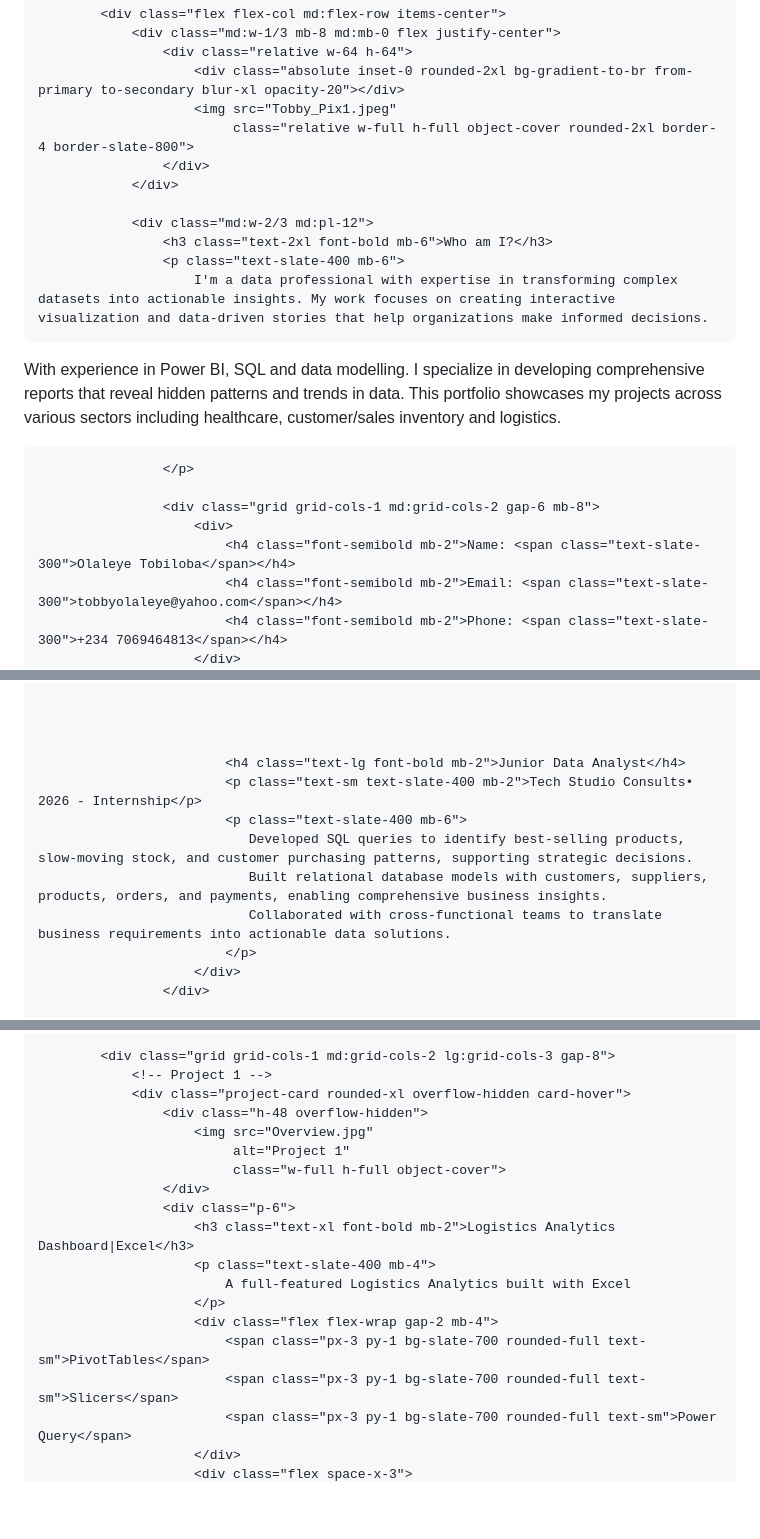
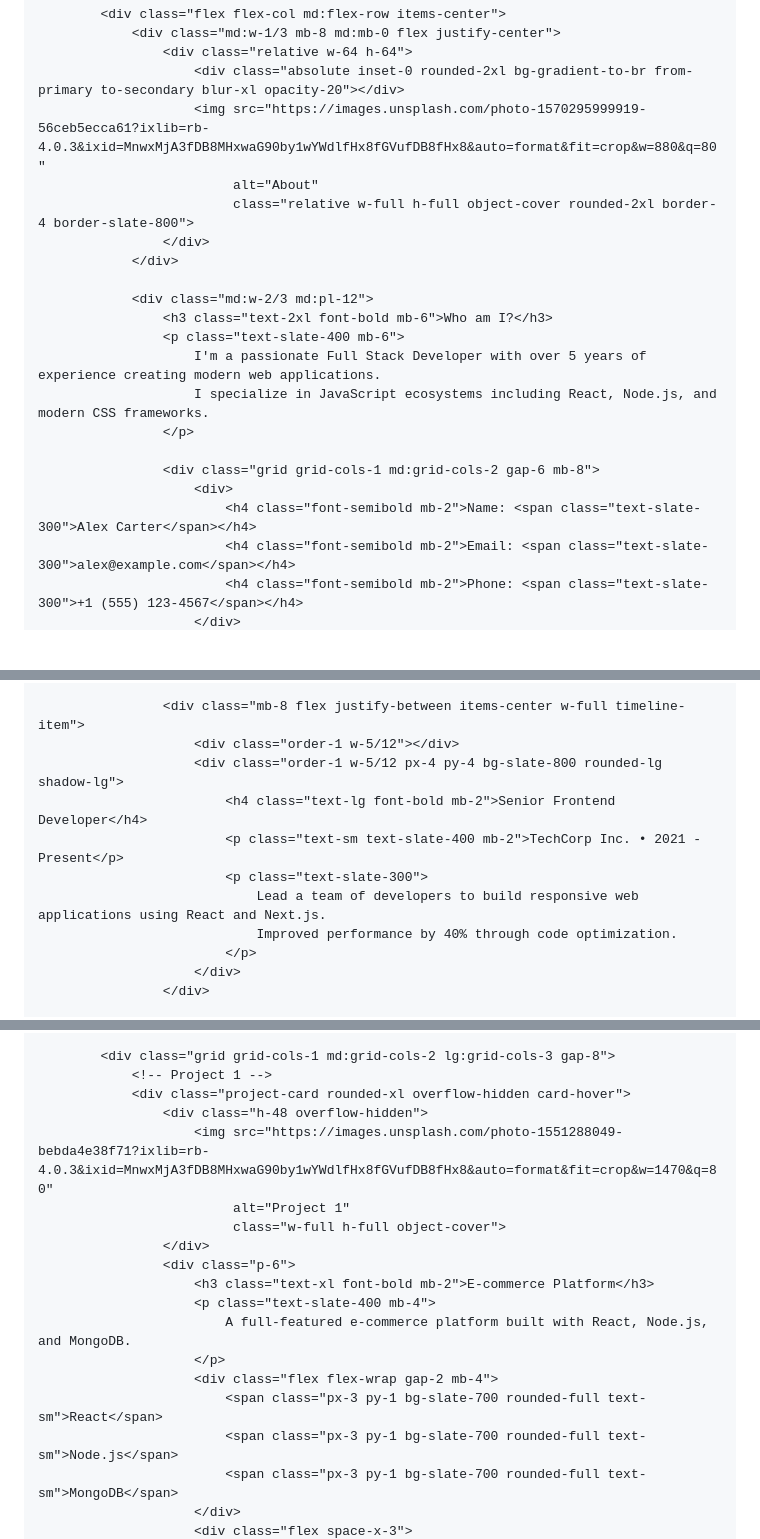
Before and after one commit to Tobby4813/Tobby4813.github.io, a Markdown page: README.md, 3 parts joined by grey strips. GitHub-like rendering; blank space fills up the shorter version.

Commit message:
Update personal information and project details in README

```diff
--- a/README.md
+++ b/README.md
@@ -270,7 +271,8 @@
                 <div class="md:w-1/3 mb-8 md:mb-0 flex justify-center">
                     <div class="relative w-64 h-64">
                         <div class="absolute inset-0 rounded-2xl bg-gradient-to-br from-primary to-secondary blur-xl opacity-20"></div>
-                        <img src="Tobby_Pix1.jpeg"
+                        <img src="https://images.unsplash.com/photo-1570295999919-56ceb5ecca61?ixlib=rb-4.0.3&ixid=MnwxMjA3fDB8MHxwaG90by1wYWdlfHx8fGVufDB8fHx8&auto=format&fit=crop&w=880&q=80"
+                             alt="About"
                              class="relative w-full h-full object-cover rounded-2xl border-4 border-slate-800">
                     </div>
                 </div>
@@ -278,14 +280,13 @@
                 <div class="md:w-2/3 md:pl-12">
                     <h3 class="text-2xl font-bold mb-6">Who am I?</h3>
                     <p class="text-slate-400 mb-6">
-                        I'm a data professional with expertise in transforming complex datasets into actionable insights. My work focuses on creating interactive visualization and data-driven stories that help organizations make informed decisions.
-With experience in Power BI, SQL and data modelling. I specialize in developing comprehensive reports that reveal hidden patterns and trends in data. This portfolio showcases my projects across various sectors including healthcare, customer/sales inventory and logistics.
-
+                        I'm a passionate Full Stack Developer with over 5 years of experience creating modern web applications.
+                        I specialize in JavaScript ecosystems including React, Node.js, and modern CSS frameworks.
                     </p>
 
                     <div class="grid grid-cols-1 md:grid-cols-2 gap-6 mb-8">
                         <div>
-                            <h4 class="font-semibold mb-2">Name: <span class="text-slate-300">Olaleye Tobiloba</span></h4>
-                            <h4 class="font-semibold mb-2">Email: <span class="text-slate-300">tobbyolaleye@yahoo.com</span></h4>
-                            <h4 class="font-semibold mb-2">Phone: <span class="text-slate-300">+234 7069464813</span></h4>
+                            <h4 class="font-semibold mb-2">Name: <span class="text-slate-300">Alex Carter</span></h4>
+                            <h4 class="font-semibold mb-2">Email: <span class="text-slate-300">alex@example.com</span></h4>
+                            <h4 class="font-semibold mb-2">Phone: <span class="text-slate-300">+1 (555) 123-4567</span></h4>
                         </div>
@@ -306,13 +313,12 @@ With experience in Power BI, SQL and data modelling. I specialize in developing
 
-
-
-
-                            <h4 class="text-lg font-bold mb-2">Junior Data Analyst</h4>
-                            <p class="text-sm text-slate-400 mb-2">Tech Studio Consults• 2026 - Internship</p>
-                            <p class="text-slate-400 mb-6">
-                               Developed SQL queries to identify best-selling products, slow-moving stock, and customer purchasing patterns, supporting strategic decisions.
-                               Built relational database models with customers, suppliers, products, orders, and payments, enabling comprehensive business insights.
-                               Collaborated with cross-functional teams to translate business requirements into actionable data solutions.
+                    <div class="mb-8 flex justify-between items-center w-full timeline-item">
+                        <div class="order-1 w-5/12"></div>
+                        <div class="order-1 w-5/12 px-4 py-4 bg-slate-800 rounded-lg shadow-lg">
+                            <h4 class="text-lg font-bold mb-2">Senior Frontend Developer</h4>
+                            <p class="text-sm text-slate-400 mb-2">TechCorp Inc. • 2021 - Present</p>
+                            <p class="text-slate-300">
+                                Lead a team of developers to build responsive web applications using React and Next.js.
+                                Improved performance by 40% through code optimization.
                             </p>
                         </div>
                     </div>
@@ -437,18 +463,18 @@ With experience in Power BI, SQL and data modelling. I specialize in developing
                 <!-- Project 1 -->
                 <div class="project-card rounded-xl overflow-hidden card-hover">
                     <div class="h-48 overflow-hidden">
-                        <img src="Overview.jpg"
+                        <img src="https://images.unsplash.com/photo-1551288049-bebda4e38f71?ixlib=rb-4.0.3&ixid=MnwxMjA3fDB8MHxwaG90by1wYWdlfHx8fGVufDB8fHx8&auto=format&fit=crop&w=1470&q=80"
                              alt="Project 1"
                              class="w-full h-full object-cover">
                     </div>
                     <div class="p-6">
-                        <h3 class="text-xl font-bold mb-2">Logistics Analytics Dashboard|Excel</h3>
+                        <h3 class="text-xl font-bold mb-2">E-commerce Platform</h3>
                         <p class="text-slate-400 mb-4">
-                            A full-featured Logistics Analytics built with Excel
+                            A full-featured e-commerce platform built with React, Node.js, and MongoDB.
                         </p>
                         <div class="flex flex-wrap gap-2 mb-4">
-                            <span class="px-3 py-1 bg-slate-700 rounded-full text-sm">PivotTables</span>
-                            <span class="px-3 py-1 bg-slate-700 rounded-full text-sm">Slicers</span>
-                            <span class="px-3 py-1 bg-slate-700 rounded-full text-sm">Power Query</span>
+                            <span class="px-3 py-1 bg-slate-700 rounded-full text-sm">React</span>
+                            <span class="px-3 py-1 bg-slate-700 rounded-full text-sm">Node.js</span>
+                            <span class="px-3 py-1 bg-slate-700 rounded-full text-sm">MongoDB</span>
                         </div>
                         <div class="flex space-x-3">
```
Also changed, not shown: other parts of README.md (+122 -45 lines).
